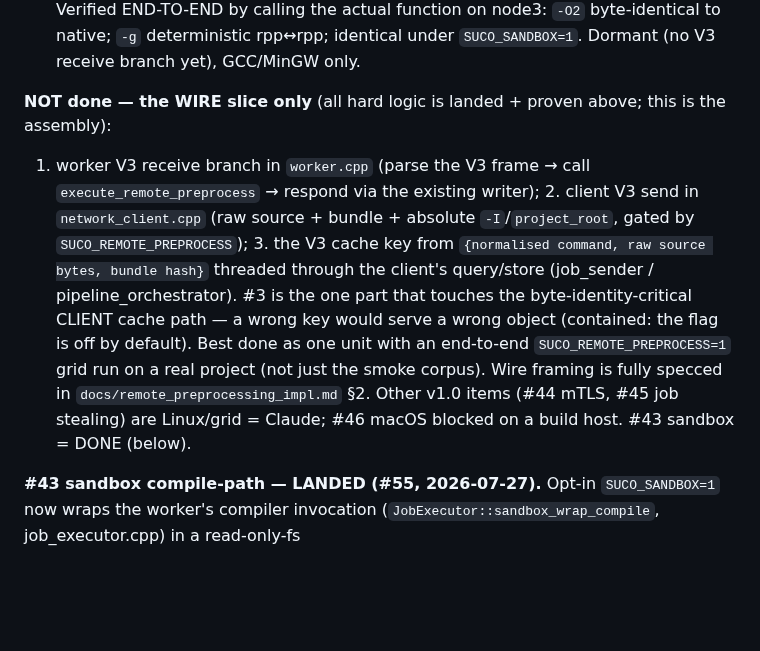
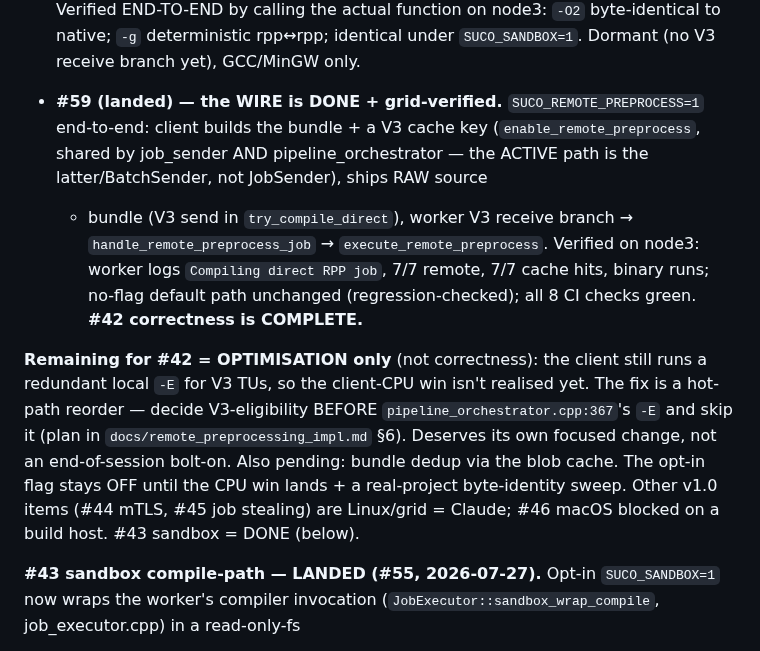
Before and after one commit to MicBur/suco, a Markdown page: brain-claude.md, the part around the change. GitHub-like rendering; blank space fills up the shorter version.

```diff
--- a/brain-claude.md
+++ b/brain-claude.md
@@ -371,17 +371,21 @@ builds until byte-identity is proven:
   by calling the actual function on node3: `-O2` byte-identical to native; `-g` deterministic
   rpp↔rpp; identical under `SUCO_SANDBOX=1`. Dormant (no V3 receive branch yet), GCC/MinGW only.
 
-**NOT done — the WIRE slice only** (all hard logic is landed + proven above; this is the assembly):
-1. worker V3 receive branch in `worker.cpp` (parse the V3 frame → call `execute_remote_preprocess`
-   → respond via the existing writer); 2. client V3 send in `network_client.cpp` (raw source +
-   bundle + absolute `-I`/`project_root`, gated by `SUCO_REMOTE_PREPROCESS`); 3. the V3 cache key
-   from `{normalised command, raw source bytes, bundle hash}` threaded through the client's
-   query/store (job_sender / pipeline_orchestrator). #3 is the one part that touches the
-   byte-identity-critical CLIENT cache path — a wrong key would serve a wrong object (contained: the
-   flag is off by default). Best done as one unit with an end-to-end `SUCO_REMOTE_PREPROCESS=1` grid
-   run on a real project (not just the smoke corpus). Wire framing is fully specced in
-   `docs/remote_preprocessing_impl.md` §2. Other v1.0 items (#44 mTLS, #45 job stealing) are
-   Linux/grid = Claude; #46 macOS blocked on a build host. #43 sandbox = DONE (below).
+- **#59 (landed) — the WIRE is DONE + grid-verified.** `SUCO_REMOTE_PREPROCESS=1` end-to-end:
+  client builds the bundle + a V3 cache key (`enable_remote_preprocess`, shared by job_sender AND
+  pipeline_orchestrator — the ACTIVE path is the latter/BatchSender, not JobSender), ships RAW source
+  + bundle (V3 send in `try_compile_direct`), worker V3 receive branch → `handle_remote_preprocess_job`
+  → `execute_remote_preprocess`. Verified on node3: worker logs `Compiling direct RPP job`, 7/7 remote,
+  7/7 cache hits, binary runs; no-flag default path unchanged (regression-checked); all 8 CI checks
+  green. **#42 correctness is COMPLETE.**
+
+**Remaining for #42 = OPTIMISATION only** (not correctness): the client still runs a redundant local
+`-E` for V3 TUs, so the client-CPU win isn't realised yet. The fix is a hot-path reorder — decide
+V3-eligibility BEFORE `pipeline_orchestrator.cpp:367`'s `-E` and skip it (plan in
+`docs/remote_preprocessing_impl.md` §6). Deserves its own focused change, not an end-of-session
+bolt-on. Also pending: bundle dedup via the blob cache. The opt-in flag stays OFF until the CPU win
+lands + a real-project byte-identity sweep. Other v1.0 items (#44 mTLS, #45 job stealing) are
+Linux/grid = Claude; #46 macOS blocked on a build host. #43 sandbox = DONE (below).
 
 **#43 sandbox compile-path — LANDED (#55, 2026-07-27).** Opt-in `SUCO_SANDBOX=1` now wraps the
 worker's compiler invocation (`JobExecutor::sandbox_wrap_compile`, job_executor.cpp) in a read-only-fs
```
Also changed, not shown: docs/remote_preprocessing_impl.md (+19 -2 lines).
